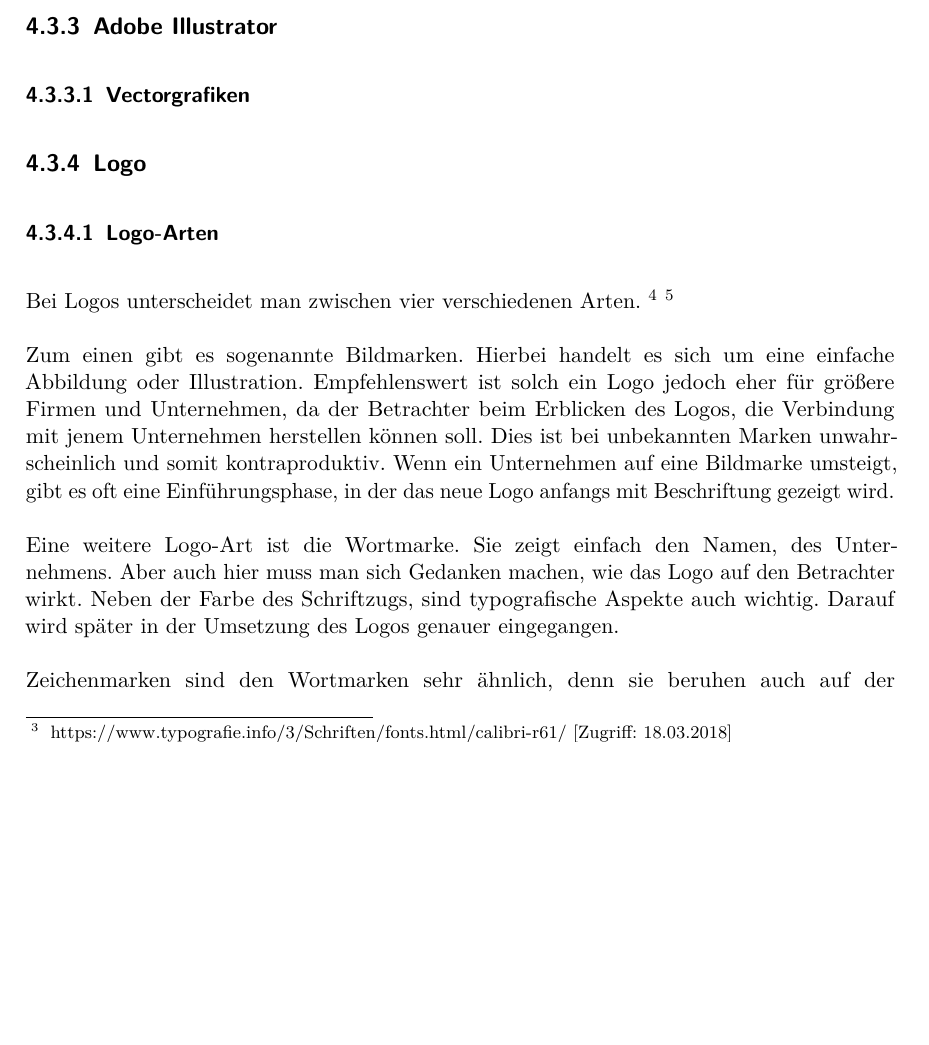
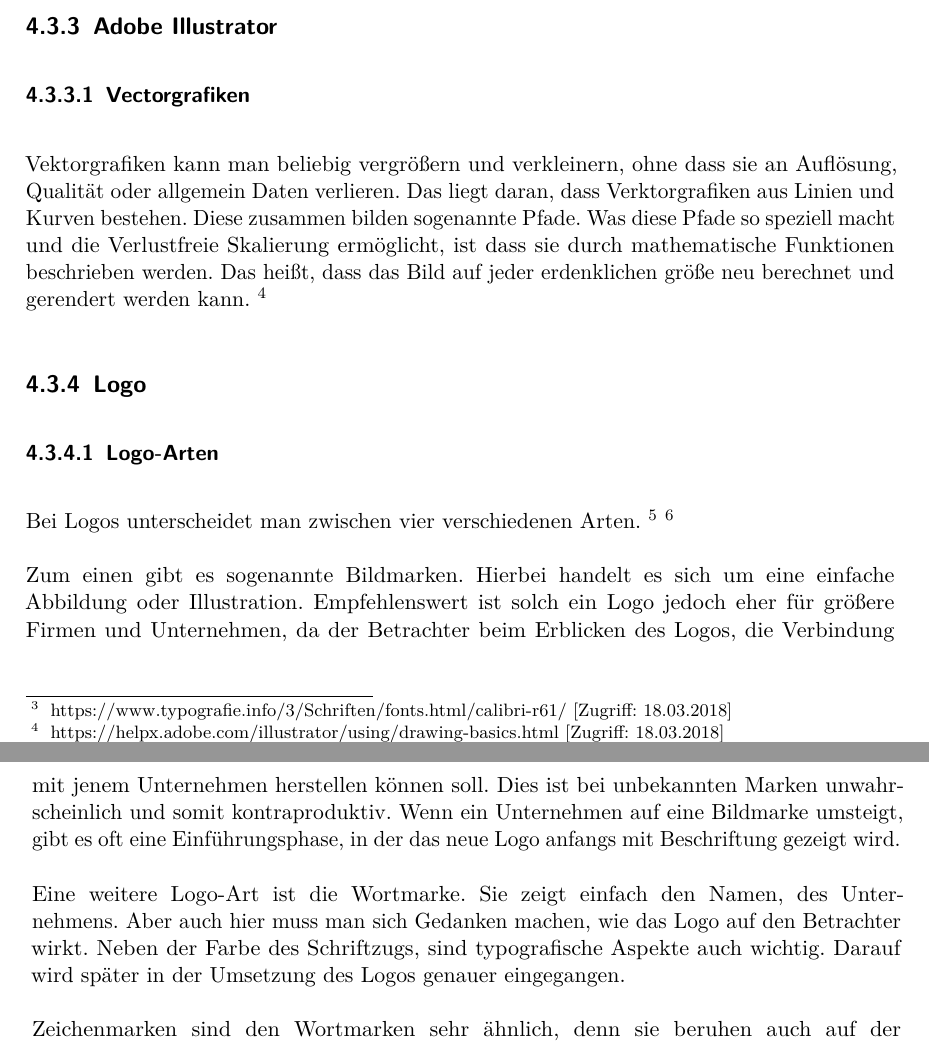
Before and after one commit to keschy/DiplBuch, a LaTeX thesis (diplomarbeit.tex, which reads text/design.tex): part of page 28 of 55 before the commit and two parts of pages 28 and 29 of 55 after it, the two joined at a grey line, cut so that both start at the same text, the shorter picture padded with empty space. Compiled offline with pdfLaTeX.

Commit message:
ADD
Vektorgrafiken

```diff
--- a/text/design.tex
+++ b/text/design.tex
@@ -29,6 +29,8 @@ Calibri wird in den Texten der Website und in den Textslides der Videos verwende
 
 \subsection{Adobe Illustrator}
 \subsubsection{Vectorgrafiken}
+Vektorgrafiken kann man beliebig vergrößern und verkleinern, ohne dass sie an Auflösung, Qualität oder allgemein Daten verlieren. Das liegt daran, dass Verktorgrafiken aus Linien und Kurven bestehen. Diese zusammen bilden sogenannte Pfade. Was diese Pfade so speziell macht und die Verlustfreie Skalierung ermöglicht, ist dass sie durch mathematische Funktionen beschrieben werden. Das heißt, dass das Bild auf jeder erdenklichen größe neu berechnet und gerendert werden kann.
+\footnote{\label{foot:1} https://helpx.adobe.com/illustrator/using/drawing-basics.html [Zugriff: 18.03.2018]}
 
 \subsection{Logo}
 \subsubsection{Logo-Arten}
```
Also changed, not shown: diplomarbeit.pdf, 1 other file.
